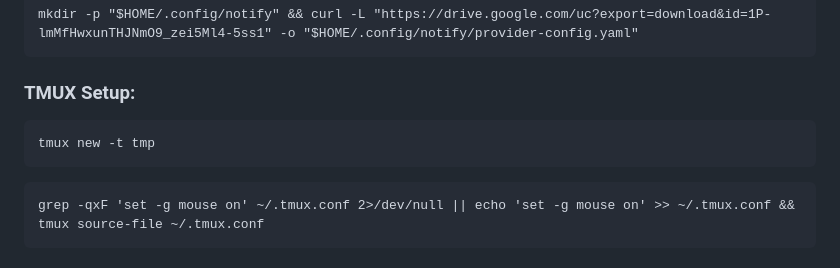
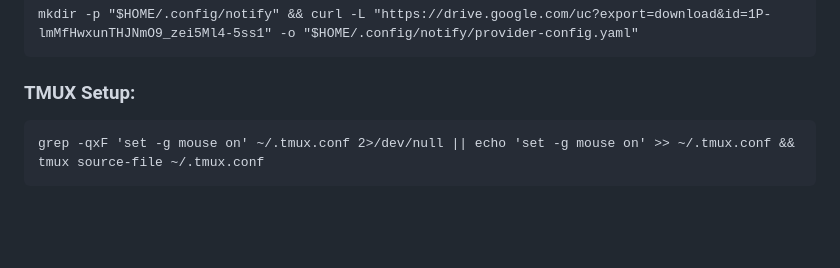
Before and after one commit to tooln/tooln.github.io, a Markdown page: Installation_xssMiner.md, the part around the change. GitHub-like rendering; blank space fills up the shorter version.

````diff
--- a/Installation_xssMiner.md
+++ b/Installation_xssMiner.md
@@ -46,9 +46,6 @@ mkdir -p "$HOME/.config/notify" && curl -L "https://drive.google.com/uc?export=d
 
 ### TMUX Setup:
 ```
-tmux new -t tmp
-```
-```
 grep -qxF 'set -g mouse on' ~/.tmux.conf 2>/dev/null || echo 'set -g mouse on' >> ~/.tmux.conf && tmux source-file ~/.tmux.conf
 ```
 
````
